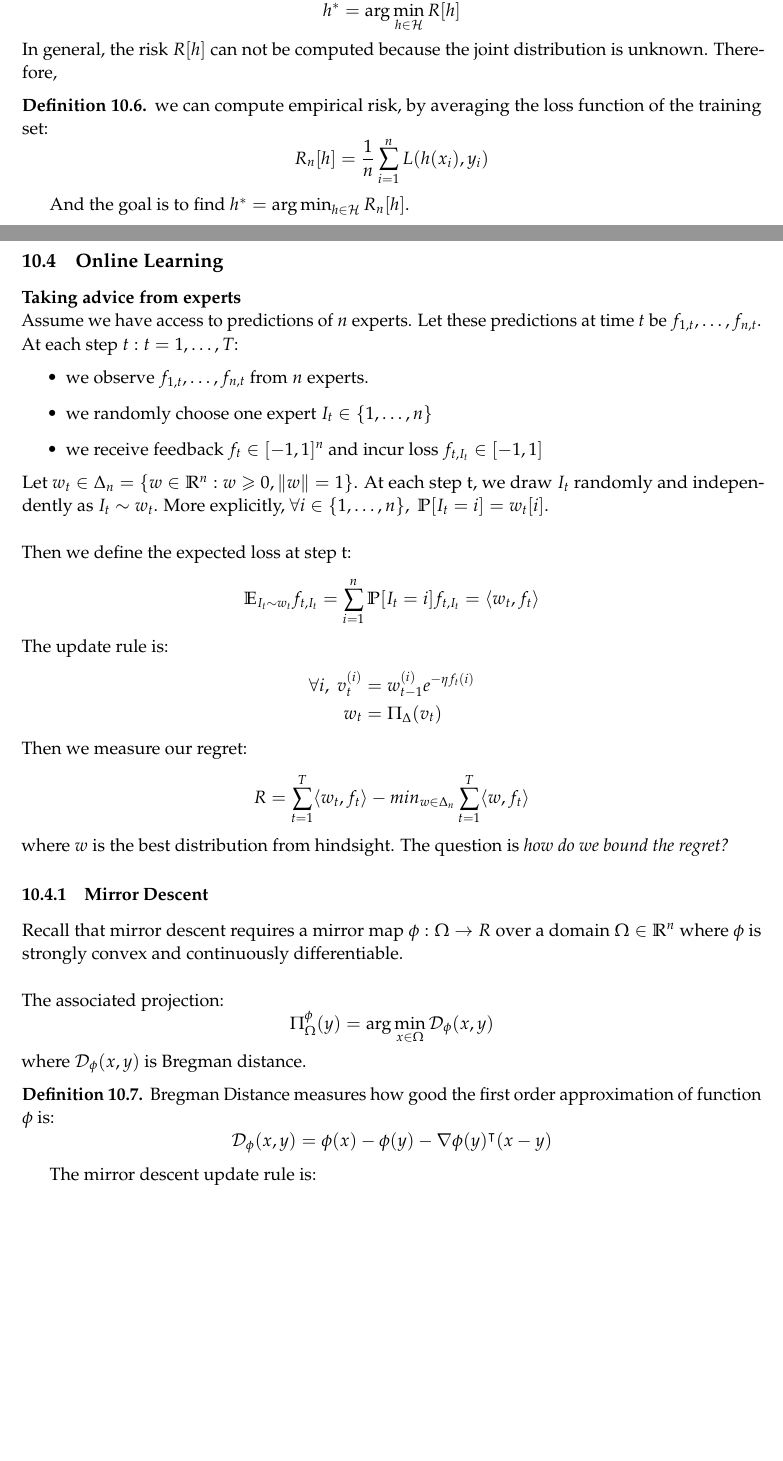
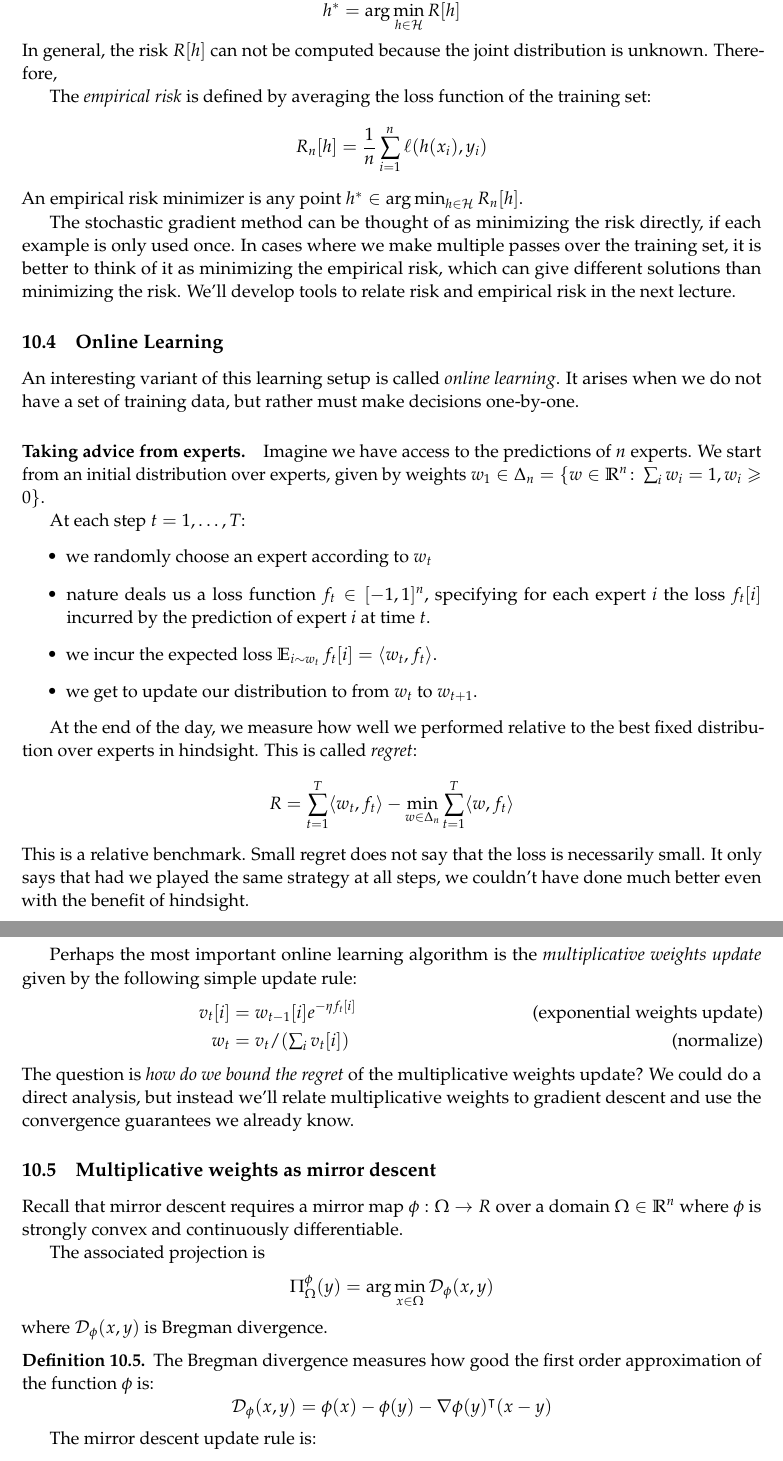
Before and after one commit to ee227c/ee227c.github.io, a LaTeX paper (notes/main.tex, which reads notes/lecture10.tex): two parts of pages 38 and 39 of 41 before the commit and two parts of pages 39 and 40 of 42 after it, joined at a grey line, cut so that both start at the same text, the shorter picture padded with empty space. Compiled offline with pdfLaTeX; a LaTeX package or settings file that is missing is left out.

Commit message:
fixed notes

```diff
--- a/notes/lecture10.tex
+++ b/notes/lecture10.tex
@@ -95,49 +122,75 @@ The ultimate goal of a learning algorithm is to find $h^*$ among a class of func
     h^* = \text{arg}\min_{h \in \mathcal{H}} R[h]
 \end{equation*}
 In general, the risk $R[h]$ can not be computed because the joint distribution is unknown. Therefore,
-\begin{definition}
-we can compute empirical risk, by averaging the loss function of the training set:
+
+The \emph{empirical risk} is defined by averaging the loss function of the training set:
 \begin{equation*}
-    R_n[h] = \frac{1}{n} \sum^n_{i=1}L(h(x_i),y_i)
+    R_n[h] = \frac{1}{n} \sum^n_{i=1}\ell(h(x_i),y_i)
 \end{equation*}
-\end{definition}
-And the goal is to find $h^* = \text{arg}\min_{h \in \mathcal{H}} R_n[h]$.
+An empirical risk minimizer is any point $h^* \in \arg\min_{h \in \mathcal{H}} R_n[h]$.
+
+The stochastic gradient method can be thought of as minimizing the risk
+directly, if each example is only used once. In cases where we make multiple
+passes over the training set, it is better to think of it as minimizing the
+empirical risk, which can give different solutions than minimizing the risk.
+We'll develop tools to relate risk and empirical risk in the next lecture.
+
 \subsection{Online Learning}
-\textbf{Taking advice from experts}\\
-Assume we have access to predictions of $n$ experts. Let these predictions at time $t$ be $f_{1,t}, \ldots, f_{n,t}$.\\
-At each step $t : t = 1, \ldots, T$:
+
+An interesting variant of this learning setup is called \emph{online learning}.
+It arises when we do not have a set of training data, but rather must make
+decisions one-by-one.
+
+\paragraph{Taking advice from experts.}
+Imagine we have access to the predictions of $n$ experts.
+We start from an initial distribution over experts, given by
+weights~$w_1\in\Delta_n = \{ w\in\R^n\colon \sum_i w_i=1, w_i\ge0\}.$
+
+At each step $t = 1, \ldots, T$:
 \begin{itemize}
-    \item we observe $f_{1,t}, \ldots, f_{n,t}$ from $n$ experts.
-    \item we randomly choose one expert $I_t \in \{1, \ldots, n\}$
-    \item we receive feedback $f_t \in [-1,1]^n$ and incur loss $f_{t,I_t} \in [-1,1]$
+    \item we randomly choose an expert according to~$w_t$
+    \item nature deals us a loss function $f_t\in[-1,1]^n,$ specifying for each
+expert~$i$ the loss~$f_t[i]$ incurred by the prediction of expert~$i$ at
+time~$t.$
+    \item we incur the expected loss $\E_{i\sim w_t}f_t[i]=\langle
+w_t,f_t\rangle.$
+    \item we get to update our distribution to from $w_t$ to $w_{t+1}.$
 \end{itemize}
-Let $w_t \in \Delta_n = \{ w \in \mathbb{R}^n : w \geq 0, \|w\| = 1\}$. At each step t, we draw $I_t$ randomly and independently as $I_t \sim w_t$. More explicitly, $\forall i \in \{1, \ldots, n\},\; \mathbb{P}[I_t = i] = w_t[i]$.\\
-\\
-Then we define the expected loss at step t:
+
+At the end of the day, we measure how well we performed relative to the best
+fixed distribution over experts in hindsight. This is called \emph{regret}:
 \begin{equation*}
-    \mathbb{E}_{I_t \sim w_{t}}f_{t,I_t} =\sum_{i =1}^n\mathbb{P}[I_t = i] f_{t,I_t} = \langle w_{t}, f_t\rangle
+   R = \sum^T_{t = 1} \langle w_{t}, f_t \rangle - \min_{w \in \Delta_n} \sum^{T}_{t = 1} \langle w, f_t \rangle
 \end{equation*}
-The update rule is:
+This is a relative benchmark. Small regret does not say that the loss is necessarily
+small. It only says that had we played the same strategy at all steps, we
+couldn't have done much better even with the benefit of hindsight.
+
+Perhaps the most important online learning algorithm is the \emph{multiplicative
+weights update} given by the following simple update rule:
 \begin{align*}
-    \forall i,\; v_t^{(i)} &= w_{t-1}^{(i)}e^{-\eta f_t(i)} \\
-    w_t &= \Pi_\Delta (v_t)
+    v_t[i] &= w_{t-1}[i]e^{-\eta f_t[i]} \tag{exponential weights update}\\
+    w_t &= v_t/(\textstyle\sum_i v_t[i]) \tag{normalize}
 \end{align*}
-Then we measure our regret:
-\begin{equation*}
-   R = \sum^T_{t = 1} \langle w_{t}, f_t \rangle - min_{w \in \Delta_n} \sum^{T}_{t = 1} \langle w, f_t \rangle
-\end{equation*}
-where $w$ is the best distribution from hindsight.
-The question is \textit{how do we bound the regret?}
-\subsubsection{Mirror Descent}
-Recall that mirror descent requires a mirror map $\phi : \Omega \to R$ over a domain $\Omega \in \mathbb{R}^n$ where $\phi$ is strongly convex and continuously differentiable. \\
-\\
-The associated projection:
+The question is \textit{how do we bound the regret} of the multiplicative
+weights update? We could do a direct analysis, but instead we'll relate
+multiplicative weights to gradient descent and use the convergence guarantees
+we already know.
+
+\subsection{Multiplicative weights as mirror descent}
+
+Recall that mirror descent requires a mirror map $\phi : \Omega \to R$ over a
+domain $\Omega \in \mathbb{R}^n$ where $\phi$ is strongly convex and
+continuously differentiable.
+
+The associated projection is
 \begin{equation*}
     \Pi^\phi_\domain (y) = \argmin_{x\in\domain} \mathcal{D}_\phi(x,y)
 \end{equation*}
-where $\mathcal{D}_\phi(x,y)$ is Bregman distance.
+where $\mathcal{D}_\phi(x,y)$ is Bregman divergence.
 \begin{definition}
-    Bregman Distance measures how good the first order approximation of function $\phi$ is:
+The Bregman divergence measures how good the first order approximation of the
+function~$\phi$ is:
     \begin{equation*}
         \mathcal{D}_\phi(x,y) = \phi(x) - \phi(y) - \nabla \phi(y) ^\intercal (x-y)
     \end{equation*}
```
Also changed, not shown: notes/ee227c-lecture10.pdf, notes/lecture10.tex (122 more changed lines).
